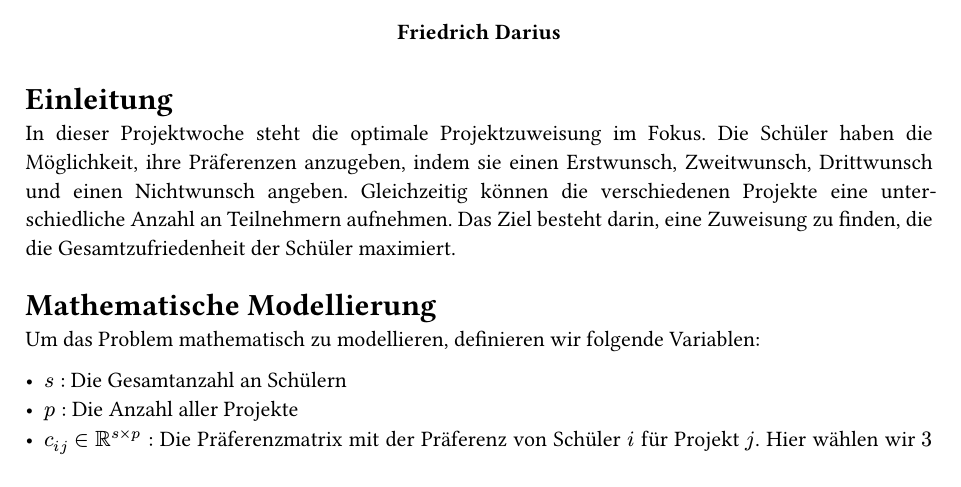
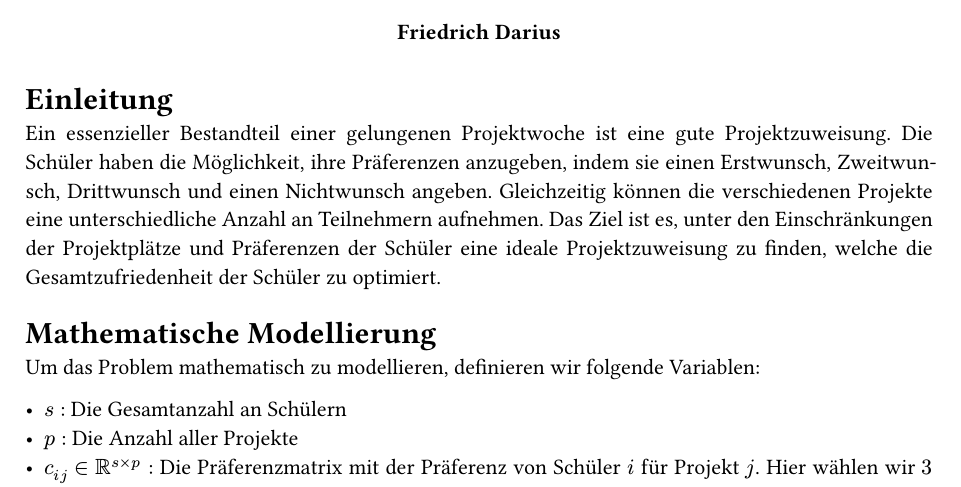
Before and after one commit to NinoDS/project_assignment_solver, a Typst document (report/main.typ): part of page 1 of 2, cut so that both start at the same text. Compiled offline with Typst 0.15; a missing font is replaced by an installed copy or a similar font.

Commit message:
Change introduction in report

```diff
--- a/report/main.typ
+++ b/report/main.typ
@@ -9,7 +9,7 @@
 
 
 = Einleitung
-In dieser Projektwoche steht die optimale Projektzuweisung im Fokus. Die Schüler haben die Möglichkeit, ihre Präferenzen anzugeben, indem sie einen Erstwunsch, Zweitwunsch, Drittwunsch und einen Nichtwunsch angeben. Gleichzeitig können die verschiedenen Projekte eine unterschiedliche Anzahl an Teilnehmern aufnehmen. Das Ziel besteht darin, eine Zuweisung zu finden, die die Gesamtzufriedenheit der Schüler maximiert.
+Ein essenzieller Bestandteil einer gelungenen Projektwoche ist eine gute Projektzuweisung. Die Schüler haben die Möglichkeit, ihre Präferenzen anzugeben, indem sie einen Erstwunsch, Zweitwunsch, Drittwunsch und einen Nichtwunsch angeben. Gleichzeitig können die verschiedenen Projekte eine unterschiedliche Anzahl an Teilnehmern aufnehmen. Das Ziel ist es, unter den Einschränkungen der Projektplätze und Präferenzen der Schüler eine ideale Projektzuweisung zu finden, welche die Gesamtzufriedenheit der Schüler zu optimiert.
 
 = Mathematische Modellierung
 Um das Problem mathematisch zu modellieren, definieren wir folgende Variablen:
```
Also changed, not shown: report/Optimale Projektzuweisung für die Projektwoche.pdf.
